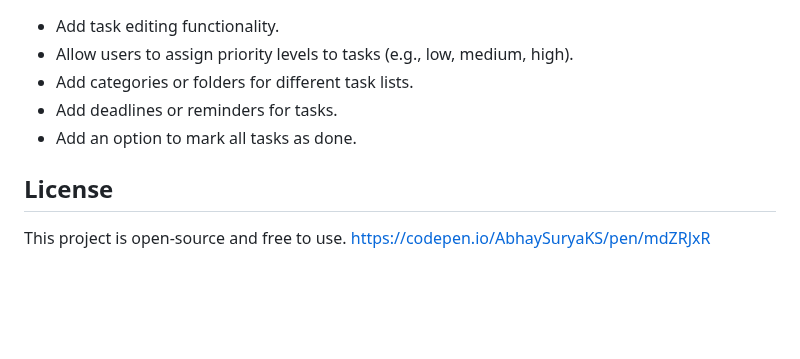
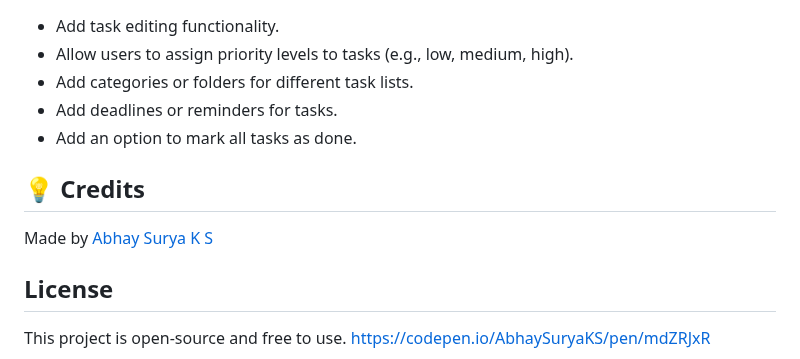
Before and after one commit to AbhaySuryaKS/To-Do-Lists, a Markdown page: README.md, the part around the change. Rendered like a GitHub page; blank space fills up the shorter version.

```diff
--- a/README.md
+++ b/README.md
@@ -74,6 +74,10 @@ A simple and interactive To-Do List web application where users can add, mark, d
 - Add deadlines or reminders for tasks.
 - Add an option to mark all tasks as done.
 
+## 💡 Credits
+
+Made by [Abhay Surya K S](https://github.com/AbhaySuryaKS/)
+
 ## License
 
 This project is open-source and free to use.
```
